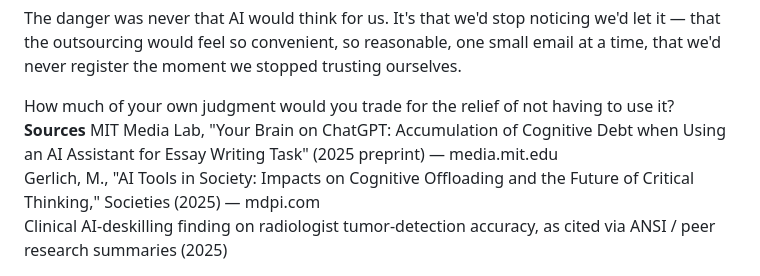
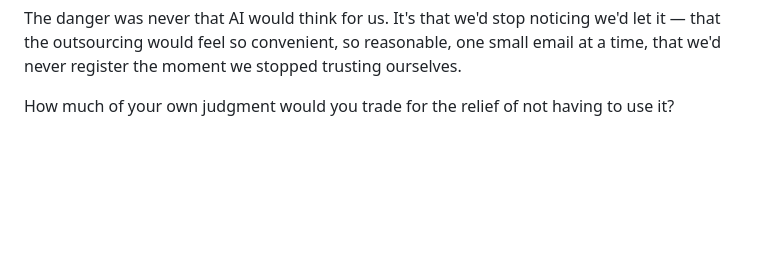
Before and after one commit to aditiphopale/aditiphopale.github.io, a Markdown page: posts/cognitive-offloading.md, the part around one of its changes. Drawn GitHub-style; blank space fills up the shorter version.

```diff
--- a/posts/cognitive-offloading.md
+++ b/posts/cognitive-offloading.md
@@ -125,9 +125,4 @@
 <p>Socrates was wrong about memory. He may simply have been early about judgment.</p>
 <p>The danger was never that AI would think for us. It's that we'd stop noticing we'd let it — that the outsourcing would feel so convenient, so reasonable, one small email at a time, that we'd never register the moment we stopped trusting ourselves.</p>
 <div class="closing-q">How much of your own judgment would you trade for the relief of not having to use it?</div>
-<div class="sources">
-<strong>Sources</strong>
-MIT Media Lab, "Your Brain on ChatGPT: Accumulation of Cognitive Debt when Using an AI Assistant for Essay Writing Task" (2025 preprint) — media.mit.edu<br>
-Gerlich, M., "AI Tools in Society: Impacts on Cognitive Offloading and the Future of Critical Thinking," Societies (2025) — mdpi.com<br>
-Clinical AI-deskilling finding on radiologist tumor-detection accuracy, as cited via ANSI / peer research summaries (2025)
 </div>
```
Also changed, not shown: other parts of posts/cognitive-offloading.md (+0 -1 lines).
